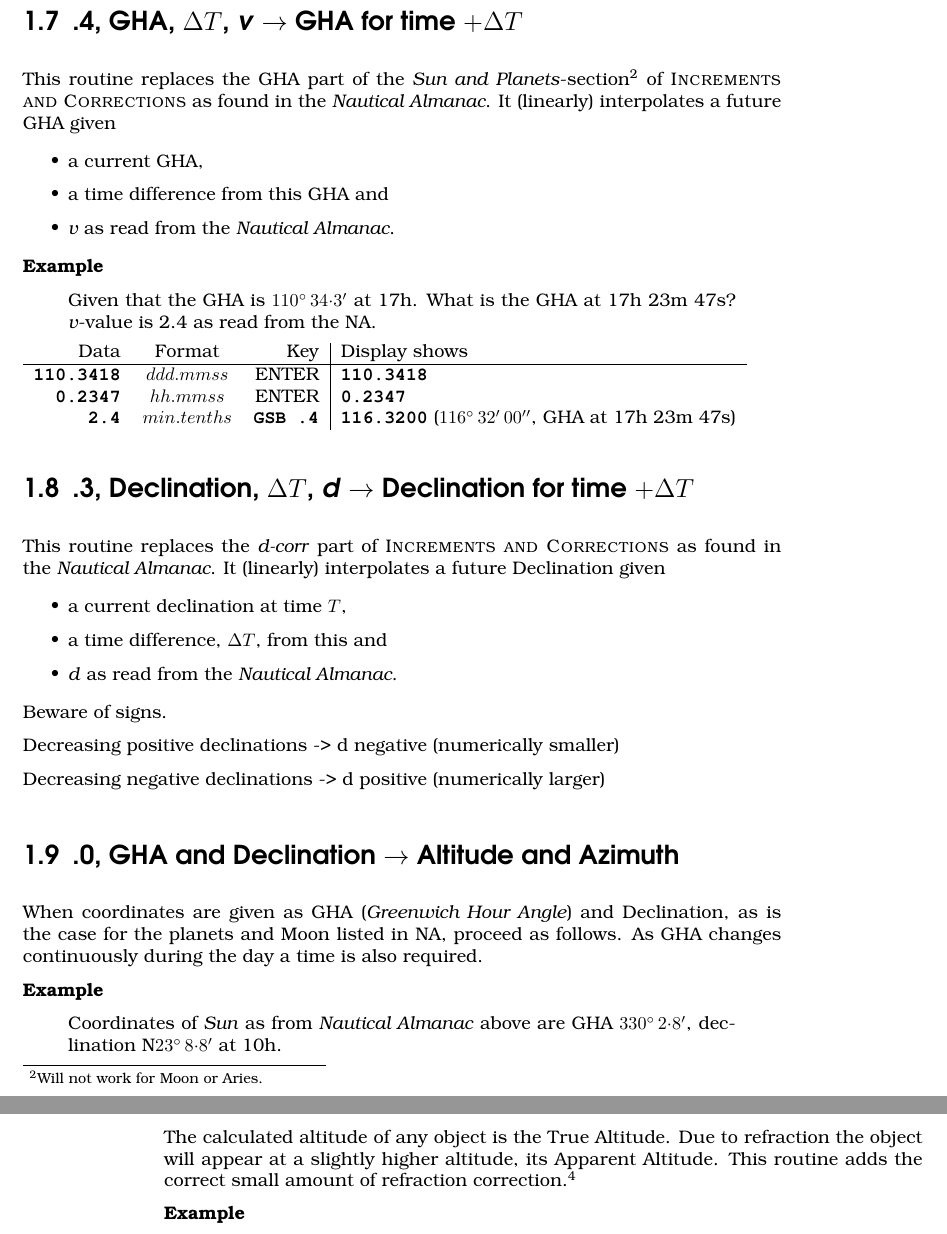
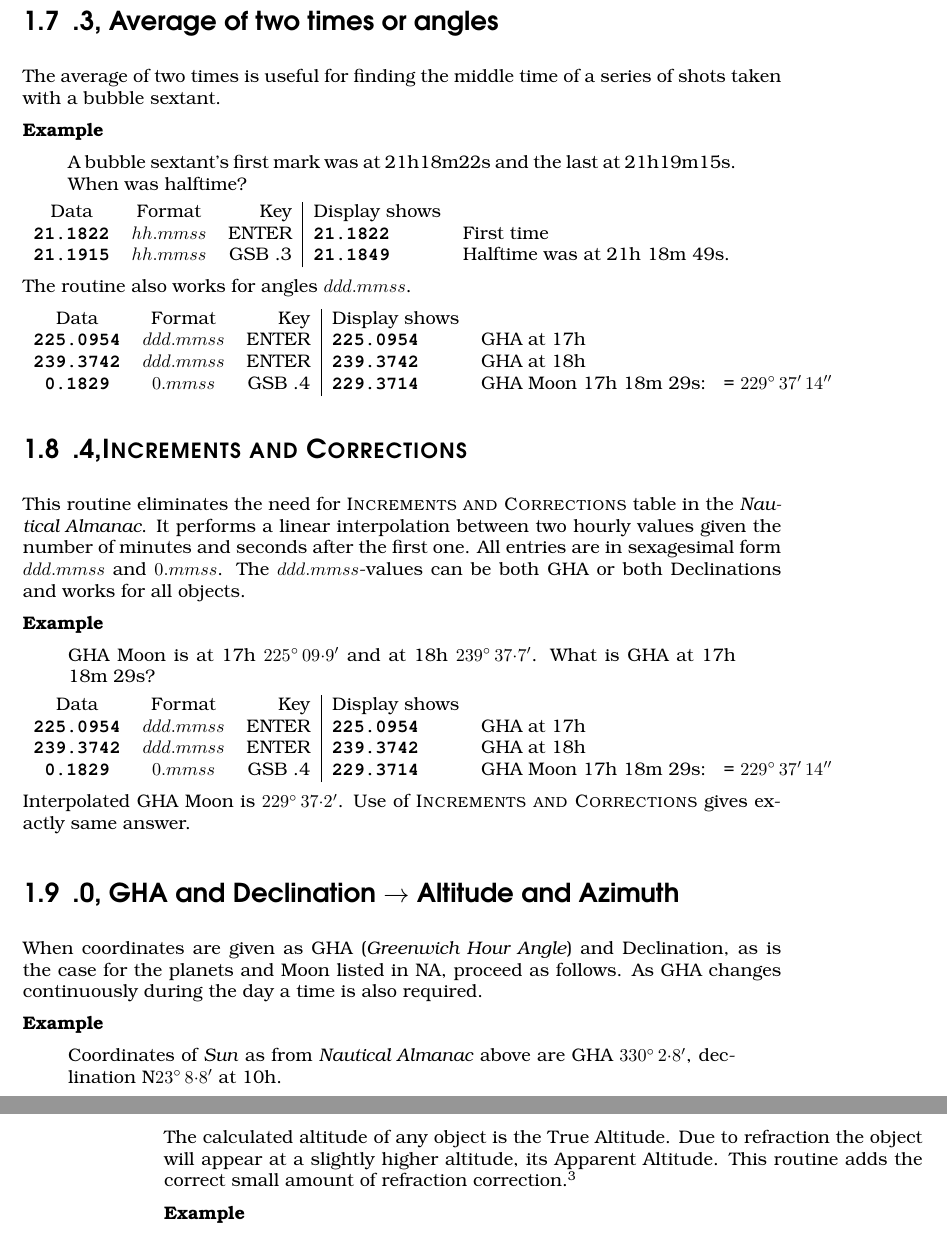
Before and after one commit to jabcam/DM15_astro, a LaTeX book (HP15C_sun_manual.tex): two parts of pages 8 and 9 of 15, joined at a grey line, cut at the place of the change. Compiled offline with pdfLaTeX.

Commit message:
Code for .3 (Average of two times) and .4 Increments and corrections added. As well as manual updated to reflect this change.

```diff
--- a/HP15C_sun_manual.tex
+++ b/HP15C_sun_manual.tex
@@ -232,53 +232,48 @@ Data       & Format      & Key & Display shows\\
 &    &  \asm{\textbf{x<>y}} &\asm{146.5354} ( LHA \Aries\, = $146\degree\, 53'\,54''$ )\\
 \end{tabular}
 
-\section{.4, GHA, $\Delta T$, \emph{v}  $\rightarrow$ GHA for time $+\Delta T$}
+\section{.3, Average of two times or angles}
 
-This routine replaces the GHA part of the \emph{Sun and Planets}-section\footnote{Will not work for Moon or Aries.} of \textsc{Increments and Corrections} as found in the \emph{Nautical Almanac}. It (linearly) interpolates a future GHA given
+The average of two times is useful for finding the middle time of a series of shots taken with a bubble sextant.
 
-\begin{itemize}
-\item a current GHA,
-\item a time difference from this GHA and
-\item \emph{v} as read from the \emph{Nautical Almanac}.
-\end{itemize}
+\startex{A bubble sextant's first mark was at 21h18m22s and the last at 21h19m15s. When was halftime? }
 
-\startex{Given that the GHA is $110\degree\, 34{\cdot}3'$ at 17h. What is the GHA at 17h 23m 47s? \emph{v}-value is 2.4 as read from the NA.}
-
-\begin{tabular}{rcr|lc}
+\begin{tabular}{ccr|ll}
 Data       & Format      & Key & Display shows\\
-\hline
-\asm{110.3418} &  $ddd.mmss$   & ENTER &\asm{110.3418}\\
-\asm{0.2347} &  $hh.mmss$   & ENTER &\asm{0.2347}\\
-\asm{2.4} &  $min.tenths$   & \asm{\textbf{GSB .4}} &\asm{116.3200} ($116\degree\, 32'\,00''$, GHA at 17h 23m 47s)\\
+\asm{21.1822} &  $hh.mmss$   & ENTER &\asm{21.1822}& First time\\
+\asm{21.1915} &  $hh.mmss$   & GSB .3 &\asm{21.1849}& Halftime was at 21h 18m 49s.
 \end{tabular}
 
-\section{.3, Declination, $\Delta T$, \emph{d}  $\rightarrow$ Declination for time $+\Delta T$}
+The routine also works for angles $ddd.mmss$.
 
-This routine replaces the \emph{d-corr} part of \textsc{Increments and Corrections} as found in the \emph{Nautical Almanac}. It (linearly) interpolates a future Declination given
 
-\begin{itemize}
-\item a current declination at time $T$,
-\item a time difference, $\Delta T$, from this and
-\item \emph{d} as read from the \emph{Nautical Almanac}.
-\end{itemize}
+\begin{tabular}{ccr|ll}
+Data       & Format      & Key & Display shows\\
+\asm{225.0954} &  $ddd.mmss$   & ENTER &\asm{225.0954}& GHA at 17h\\
+\asm{239.3742} &  $ddd.mmss$   & ENTER &\asm{239.3742}& GHA at 18h\\
+\asm{0.1829} &  $0.mmss$   & GSB .4 &\asm{229.3714}&  GHA Moon 17h 18m 29s: \, = $229\degree\, 37'\,14''$ \\
+\end{tabular}
 
-Beware of signs.
+\section{.4,\textsc{Increments and Corrections}}
 
-Decreasing positive declinations -> d negative (numerically smaller)
-
-Decreasing negative declinations -> d positive (numerically larger)
+This routine eliminates the need for \textsc{Increments and Corrections} table in the \emph{Nautical Almanac}. It performs a linear interpolation between two hourly values given the number of minutes and seconds after the first one. All entries are in sexagesimal form $ddd.mmss$ and $0.mmss$. The $ddd.mmss$-values can be both GHA or both Declinations and works for all objects.
 
 
 
-%\startex{Given that the GHA is $110\degree\, 34{\cdot}3'$ at 17h. What is the GHA at 17h 23m 47s? \emph{v}-value is 2.4 as read from the NA.}
-%
-%\begin{tabular}{rcr|lc}
-%Data       & Format      & Key & Display shows\\
-%\hline
-%\asm{110.3418} &  $ddd.mmss$   & ENTER &\asm{110.3418}\\
-%\asm{0.2347} &  $hh.mmss$   & ENTER &\asm{0.2347}\\
-%\asm{2.4} &  $min.tenths$   & \asm{\textbf{GSB .4}} &\asm{116.3200} ($116\degree\, 32'\,00''$, GHA at 17h 23m 47s)\\
-%\end{tabular}
+\startex{GHA Moon is at 17h $225\degree\, 09{\cdot}9'$ and at 18h $239\degree\, 37{\cdot}7'$. What is GHA at 17h 18m 29s? }
+
+
+\begin{tabular}{ccr|ll}
+Data       & Format      & Key & Display shows\\
+\asm{225.0954} &  $ddd.mmss$   & ENTER &\asm{225.0954}& GHA at 17h\\
+\asm{239.3742} &  $ddd.mmss$   & ENTER &\asm{239.3742}& GHA at 18h\\
+\asm{0.1829} &  $0.mmss$   & GSB .4 &\asm{229.3714}&  GHA Moon 17h 18m 29s: \, = $229\degree\, 37'\,14''$ \\
+\end{tabular}
+
+Interpolated GHA Moon is $229\degree\, 37{\cdot}2'$.  Use of \textsc{Increments and Corrections} gives exactly same answer.
+
+
+
 
 
 \section{.0, GHA and Declination $\rightarrow$ Altitude and Azimuth}
```
Also changed, not shown: HP15C_sun_manual.pdf, 5 other files.
